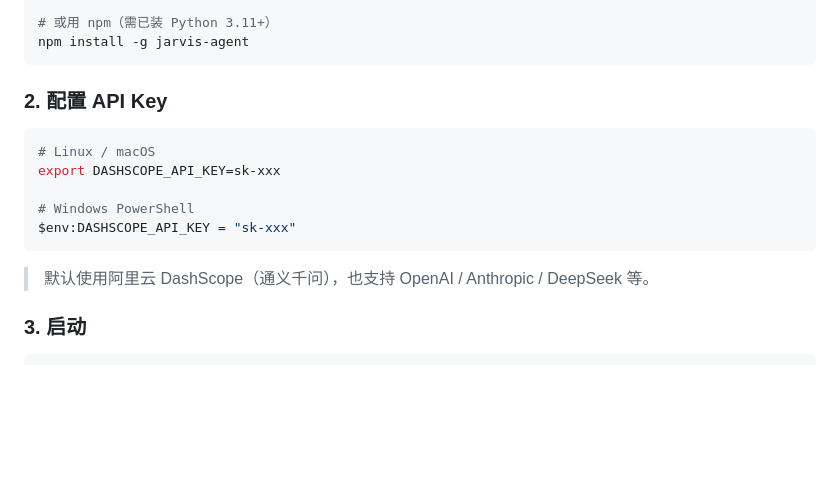
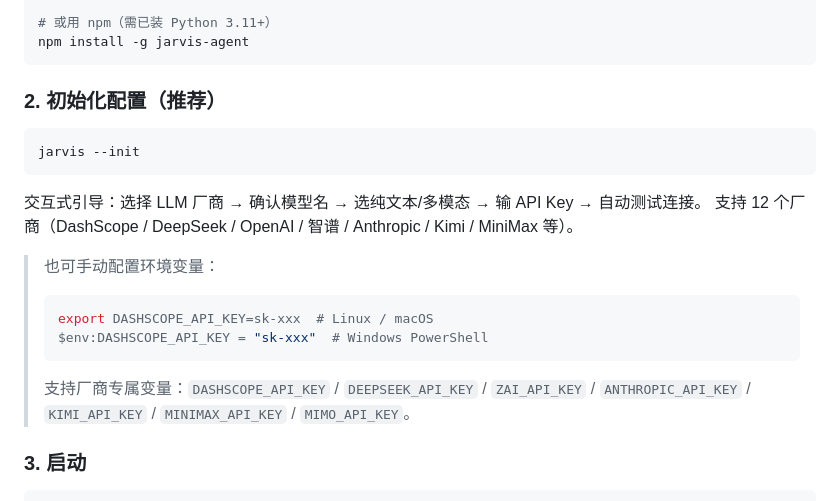
Before and after one commit to aceFelix/jarvis, a Markdown page: USER_GUIDE.md, the part around the change. Rendered like a GitHub page; blank space fills up the shorter version.

````diff
--- a/USER_GUIDE.md
+++ b/USER_GUIDE.md
@@ -37,17 +37,21 @@ uv tool install "jarvis-agent[all]"
 npm install -g jarvis-agent
 ```
 
-### 2. 配置 API Key
+### 2. 初始化配置（推荐）
 
 ```bash
-# Linux / macOS
-export DASHSCOPE_API_KEY=sk-xxx
-
-# Windows PowerShell
-$env:DASHSCOPE_API_KEY = "sk-xxx"
+jarvis --init
 ```
 
-> 默认使用阿里云 DashScope（通义千问），也支持 OpenAI / Anthropic / DeepSeek 等。
+交互式引导：选择 LLM 厂商 → 确认模型名 → 选纯文本/多模态 → 输 API Key → 自动测试连接。
+支持 12 个厂商（DashScope / DeepSeek / OpenAI / 智谱 / Anthropic / Kimi / MiniMax 等）。
+
+> 也可手动配置环境变量：
+> ```bash
+> export DASHSCOPE_API_KEY=sk-xxx  # Linux / macOS
+> $env:DASHSCOPE_API_KEY = "sk-xxx"  # Windows PowerShell
+> ```
+> 支持厂商专属变量：`DASHSCOPE_API_KEY` / `DEEPSEEK_API_KEY` / `ZAI_API_KEY` / `ANTHROPIC_API_KEY` / `KIMI_API_KEY` / `MINIMAX_API_KEY` / `MIMO_API_KEY`。
 
 ### 3. 启动
 
````
Also changed, not shown: README.md (+13 -2 lines).
